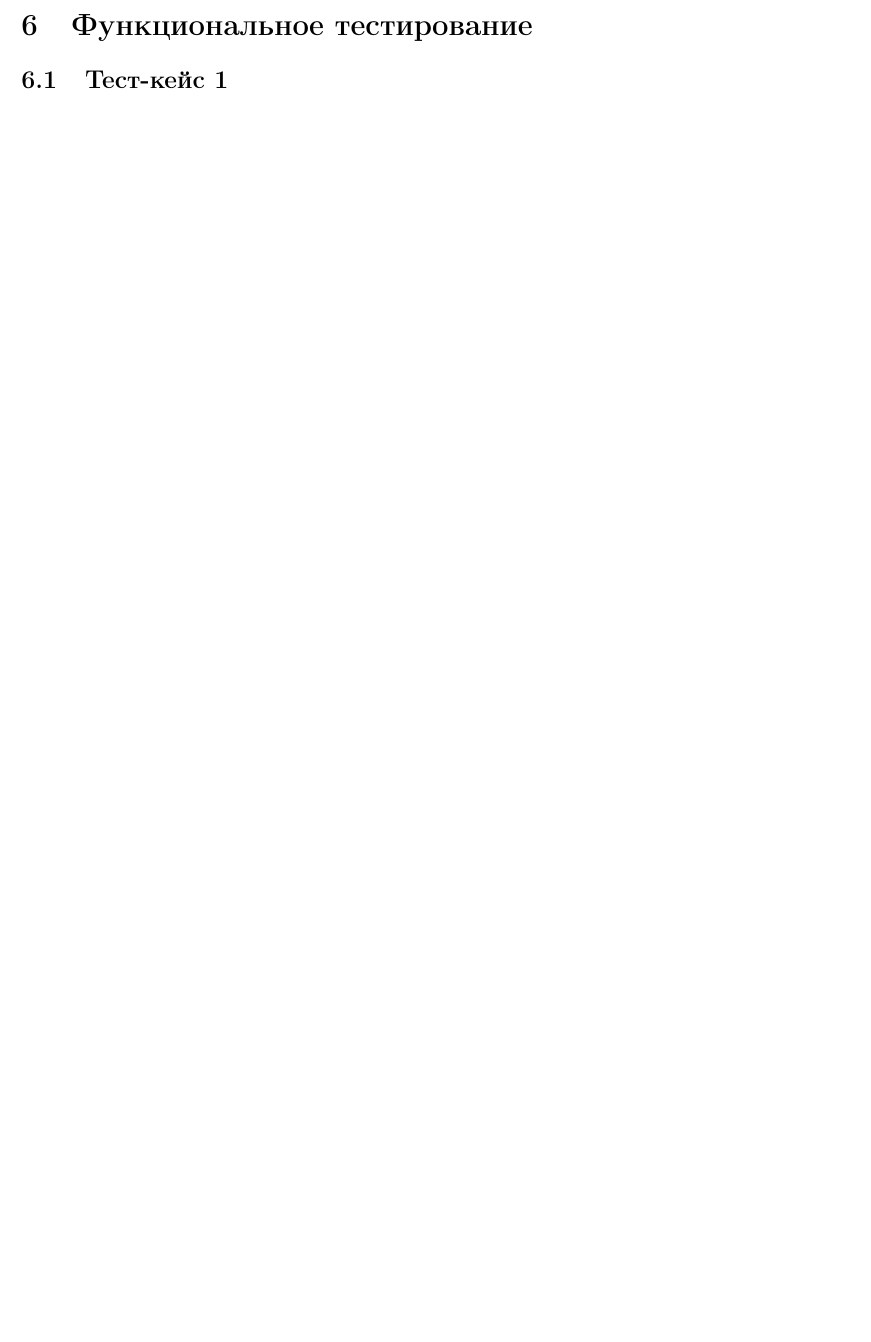
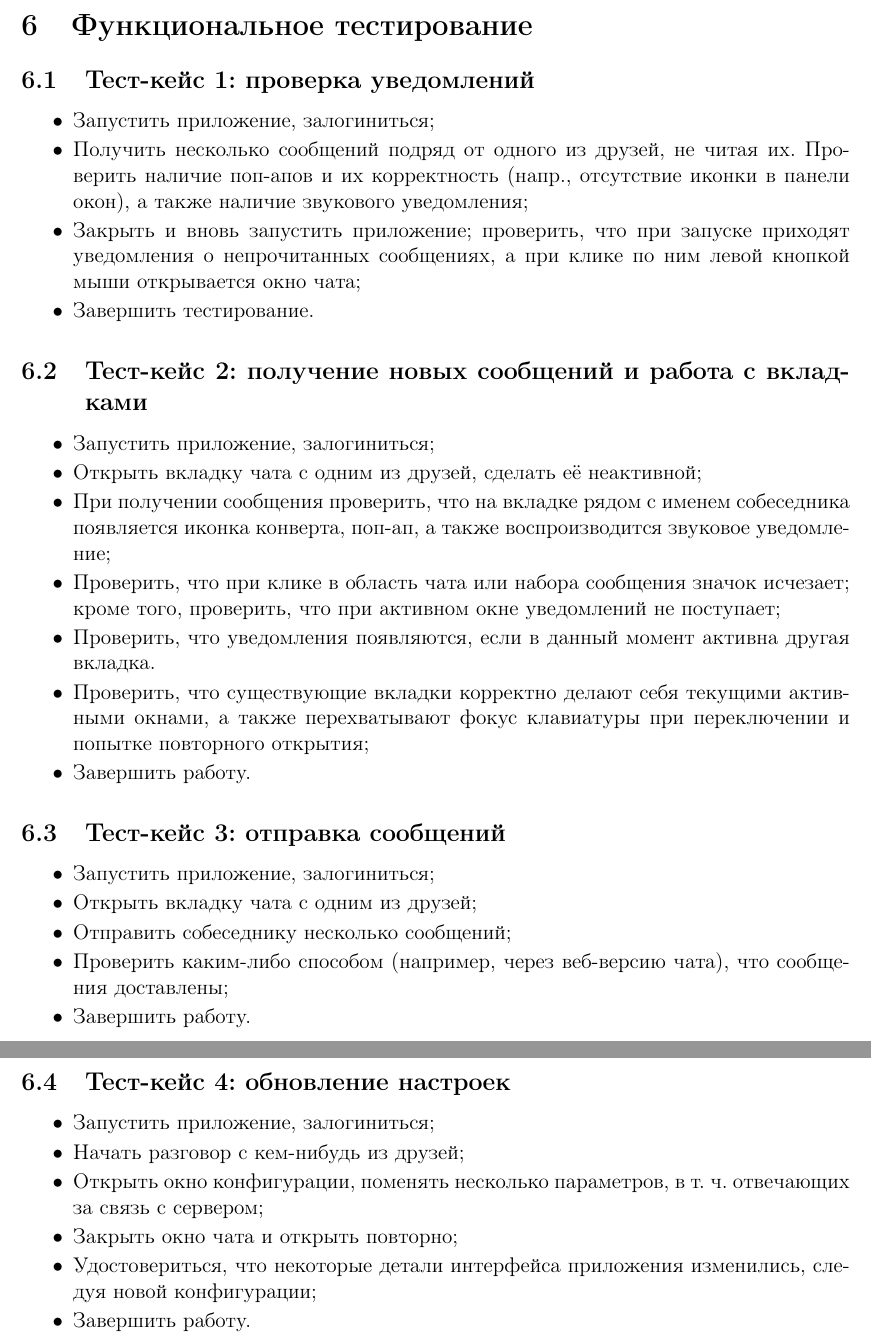
Before and after one commit to ilvokhin/oop-project, a LaTeX document (reports/full/full.tex): part of page 10 of 11 before the commit and two parts of pages 10 and 11 of 12 after it, the two joined at a grey line, cut so that both start at the same text, the shorter picture padded with empty space. Compiled offline with pdfLaTeX.

Commit message:
cleanup (also, finalized the report)

```diff
--- a/reports/full/full.tex
+++ b/reports/full/full.tex
@@ -146,12 +138,47 @@
 
 \newpage
 \section{Функциональное тестирование}
-\subsection{Тест-кейс 1}
-% TODO: fill in
+\subsection{Тест-кейс 1: проверка уведомлений}
+\begin{itemize}
+\setlength{\itemsep}{-1mm}
+\item Запустить приложение, залогиниться;
+\item Получить несколько сообщений подряд от одного из друзей, не читая их. Проверить наличие поп-апов и их корректность (напр., отсутствие иконки в панели окон), а также наличие звукового уведомления;
+\item Закрыть и вновь запустить приложение; проверить, что при запуске приходят уведомления о непрочитанных сообщениях, а при клике по ним левой кнопкой мыши открывается окно чата;
+\item Завершить тестирование.
+\end{itemize}
 
-% сценарий проверки получения и отправки сообщений
-% сценарий проверки уведомлений: звук и иконки
-% сценарий проверки создания новых (и не очень) вкладок
+\subsection{Тест-кейс 2: получение новых сообщений и работа с вкладками}
+\begin{itemize}
+\setlength{\itemsep}{-1mm}
+\item Запустить приложение, залогиниться;
+\item Открыть вкладку чата с одним из друзей, сделать её неактивной;
+\item При получении сообщения проверить, что на вкладке рядом с именем собеседника появляется иконка конверта, поп-ап, а также воспроизводится звуковое уведомление;
+\item Проверить, что при клике в область чата или набора сообщения значок исчезает; кроме того, проверить, что при активном окне уведомлений не поступает;
+\item Проверить, что уведомления появляются, если в данный момент активна другая вкладка.
+\item Проверить, что существующие вкладки корректно делают себя текущими активными окнами, а также перехватывают фокус клавиатуры при переключении и попытке повторного открытия;
+\item Завершить работу.
+\end{itemize}
+
+\subsection{Тест-кейс 3: отправка сообщений}
+\begin{itemize}
+\setlength{\itemsep}{-1mm}
+\item Запустить приложение, залогиниться;
+\item Открыть вкладку чата с одним из друзей;
+\item Отправить собеседнику несколько сообщений;
+\item Проверить каким-либо способом (например, через веб-версию чата), что сообщения доставлены;
+\item Завершить работу.
+\end{itemize}
+
+\subsection{Тест-кейс 4: обновление настроек}
+\begin{itemize}
+\setlength{\itemsep}{-1mm}
+\item Запустить приложение, залогиниться;
+\item Начать разговор с кем-нибудь из друзей;
+\item Открыть окно конфигурации, поменять несколько параметров, в т. ч. отвечающих за связь с сервером;
+\item Закрыть окно чата и открыть повторно;
+\item Удостовериться, что некоторые детали интерфейса приложения изменились, следуя новой конфигурации;
+\item Завершить работу.
+\end{itemize}
 
 
 
```
Also changed, not shown: reports/full/full.tex (66 more changed lines), 5 other files.
